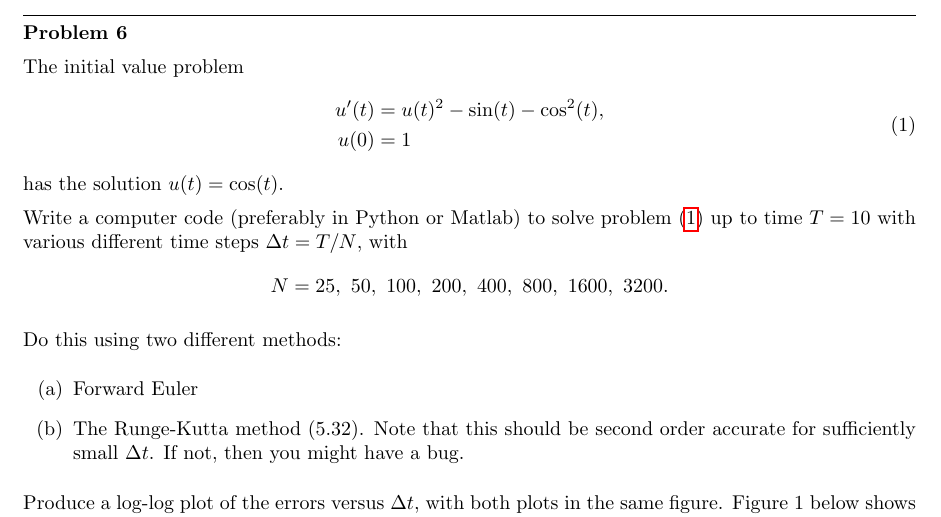
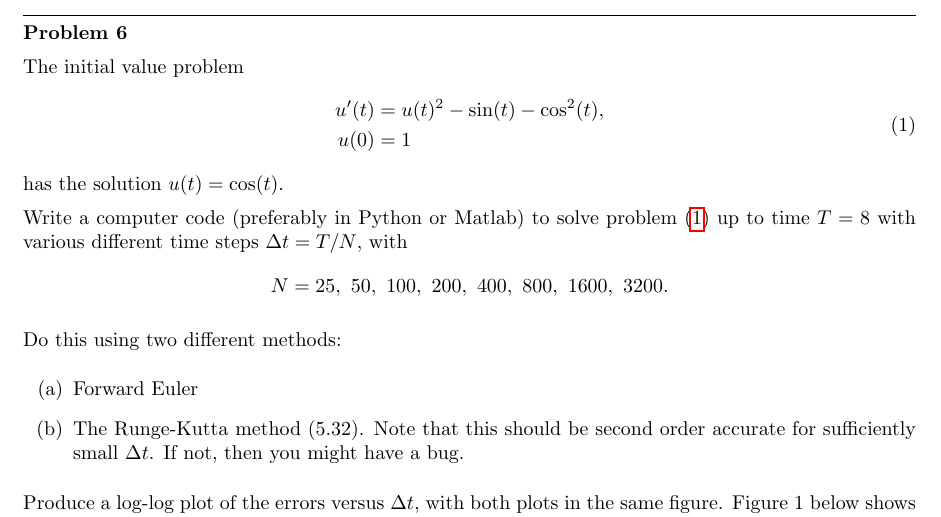
Before and after one commit to rjleveque/amath586s2015, a LaTeX problem sheet (homeworks/hw1/hw1.tex): part of page 2 of 2, cut so that both start at the same text. Compiled offline with pdfLaTeX.

Commit message:
hw1 Problem 6 correction: use T=8

```diff
--- a/homeworks/hw1/hw1.tex
+++ b/homeworks/hw1/hw1.tex
@@ -166,7 +166,7 @@ u(0) &= 1
 has the solution $u(t) = \cos(t)$.
 
 Write a computer code (preferably in Python or Matlab) to solve
-problem \eqn{ode1} up to time $T=10$ with various different time
+problem \eqn{ode1} up to time $T=8$ with various different time
 steps $\Delta t = T / N$, with
 \[
 N = 25,~ 50,~ 100,~ 200,~ 400,~ 800,~ 1600,~ 3200.
```
Also changed, not shown: sphinx/_static/hw1.pdf.
